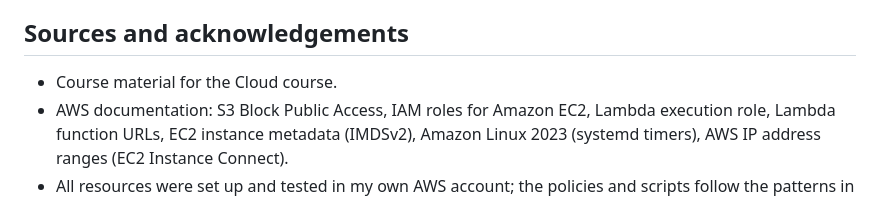
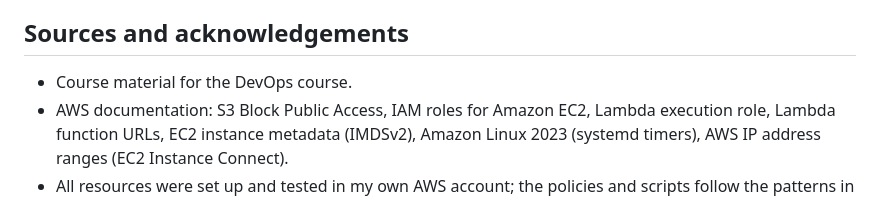
Before and after one commit to iishal/cv-aws-23l-3086, a Markdown page: README.md, the part around the change. Drawn GitHub-style.

Commit message:
Fix course name in README

```diff
--- a/README.md
+++ b/README.md
@@ -92,6 +92,6 @@ I lose the running web server and its public IP address, which I cannot get back
 
 ## Sources and acknowledgements
 
-- Course material for the Cloud course.
+- Course material for the DevOps course.
 - AWS documentation: S3 Block Public Access, IAM roles for Amazon EC2, Lambda execution role, Lambda function URLs, EC2 instance metadata (IMDSv2), Amazon Linux 2023 (systemd timers), AWS IP address ranges (EC2 Instance Connect).
 - All resources were set up and tested in my own AWS account; the policies and scripts follow the patterns in the AWS documentation, adapted to my bucket, role and function names.
```
